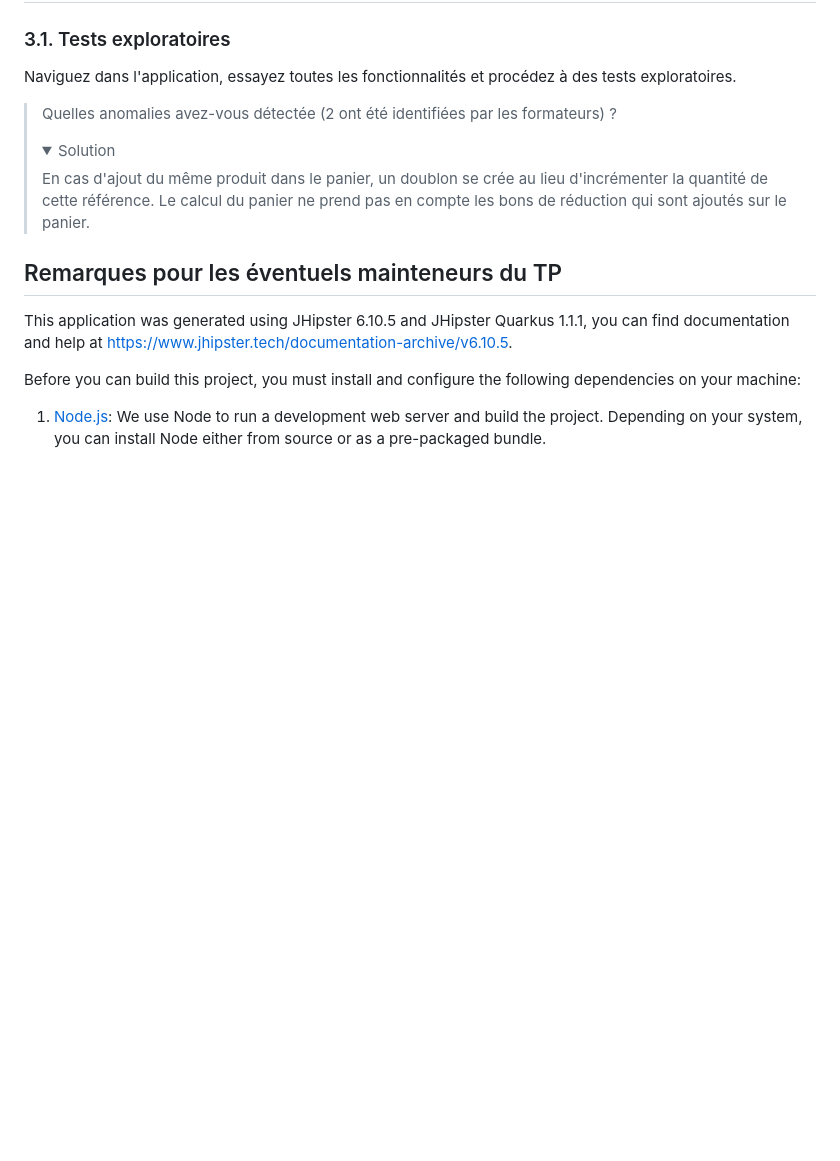
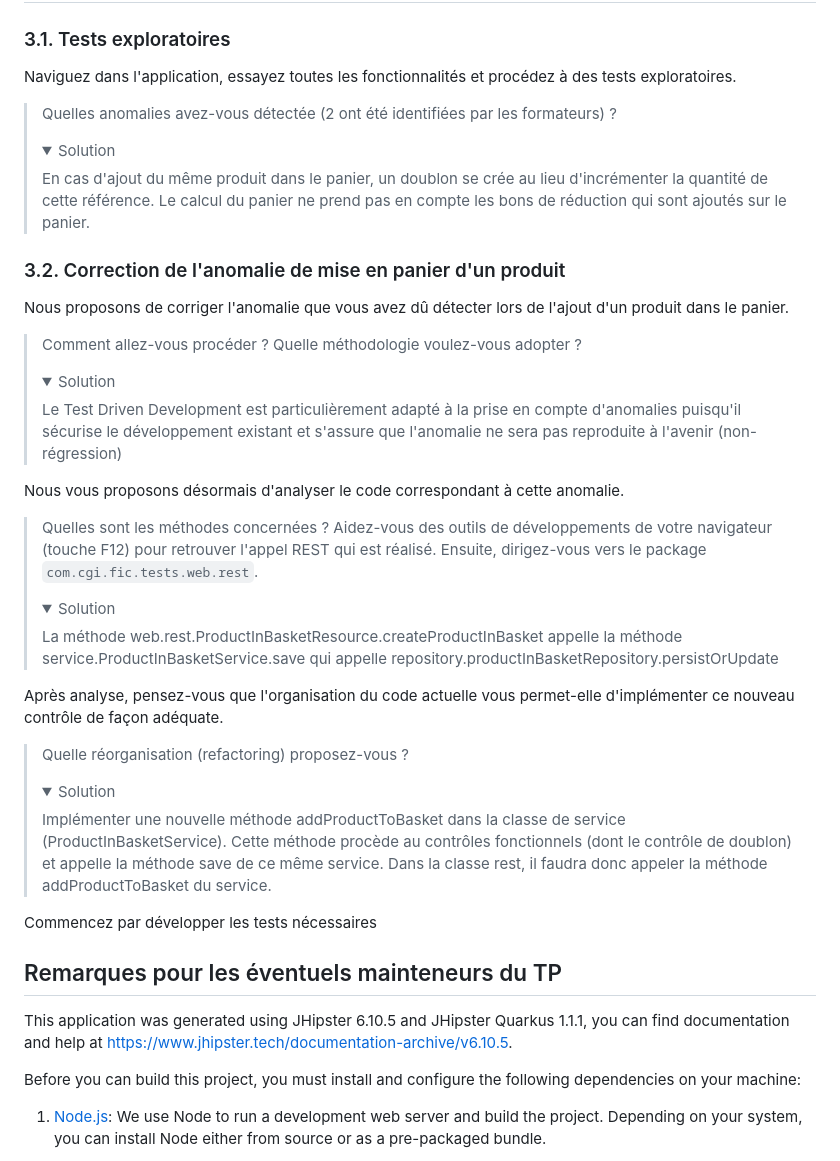
Before and after one commit to juliencognet/FicTesting2023Quarkus, a Markdown page: README.md, the part around the change. GitHub-like rendering; folded sections open; blank space fills up the shorter version.

```diff
--- a/README.md
+++ b/README.md
@@ -81,6 +81,37 @@ Naviguez dans l'application, essayez toutes les fonctionnalités et procédez à
 >    En cas d'ajout du même produit dans le panier, un doublon se crée au lieu d'incrémenter la quantité de cette référence.
 >    Le calcul du panier ne prend pas en compte les bons de réduction qui sont ajoutés sur le panier.
 >    </details>
+
+### 3.2. Correction de l'anomalie de mise en panier d'un produit
+
+Nous proposons de corriger l'anomalie que vous avez dû détecter lors de l'ajout d'un produit dans le panier.
+
+> Comment allez-vous procéder ? Quelle méthodologie voulez-vous adopter ?
+>
+>    <details>
+>    <summary>Solution</summary>
+>    Le Test Driven Development est particulièrement adapté à la prise en compte d'anomalies puisqu'il sécurise le développement existant et s'assure que l'anomalie ne sera pas reproduite à l'avenir (non-régression)
+>    </details>
+
+Nous vous proposons désormais d'analyser le code correspondant à cette anomalie.
+
+> Quelles sont les méthodes concernées ? Aidez-vous des outils de développements de votre navigateur (touche F12) pour retrouver l'appel REST qui est réalisé. Ensuite, dirigez-vous vers le package `com.cgi.fic.tests.web.rest`.
+>
+>    <details>
+>    <summary>Solution</summary>
+>    La méthode web.rest.ProductInBasketResource.createProductInBasket appelle la méthode service.ProductInBasketService.save qui appelle repository.productInBasketRepository.persistOrUpdate
+>    </details>
+
+Après analyse, pensez-vous que l'organisation du code actuelle vous permet-elle d'implémenter ce nouveau contrôle de façon adéquate.
+
+> Quelle réorganisation (refactoring) proposez-vous ?
+>
+>    <details>
+>    <summary>Solution</summary>
+>     Implémenter une nouvelle méthode addProductToBasket dans la classe de service (ProductInBasketService). Cette méthode procède au contrôles fonctionnels (dont le contrôle de doublon) et appelle la méthode save de ce même service. Dans la classe rest, il faudra donc appeler la méthode addProductToBasket du service.
+>    </details>
+
+Commencez par développer les tests nécessaires
 
 ## Remarques pour les éventuels mainteneurs du TP
 
```
